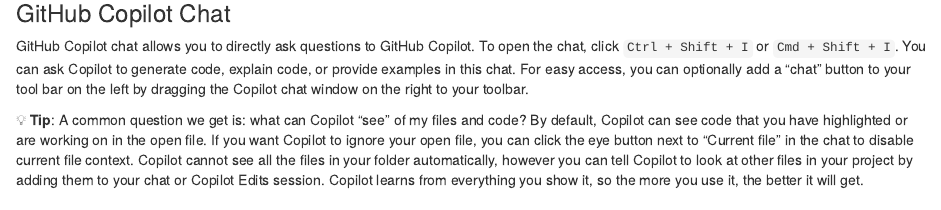
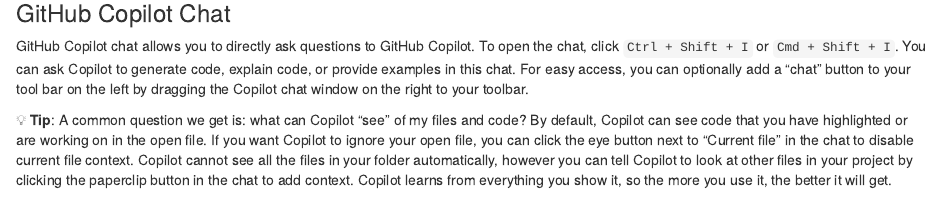
Before and after one commit to dlab-berkeley/Copilot-Fundamentals, an R Markdown document (lessons/workshop.Rmd): the page in a window 1100 px wide, from 3300 px down. Rendered offline with R 4.5, knitr and Pandoc, with nearby package versions.

Commit message:
detail how copilot uses multiple files

```diff
--- a/lessons/workshop.Rmd
+++ b/lessons/workshop.Rmd
@@ -117,7 +117,7 @@
 
 GitHub Copilot chat allows you to directly ask questions to GitHub Copilot. To open the chat, click `Ctrl + Shift + I` or `Cmd + Shift + I`. You can ask Copilot to generate code, explain code, or provide examples in this chat. For easy access, you can optionally add a "chat" button to your tool bar on the left by dragging the Copilot chat window on the right to your toolbar.
 
-💡 **Tip**: A common question we get is: what can Copilot "see" of my files and code? By default, Copilot can see code that you have highlighted or are working on in the open file. If you want Copilot to ignore your open file, you can click the eye button next to "Current file" in the chat to disable current file context. Copilot cannot see all the files in your folder automatically, however you can tell Copilot to look at other files in your project by adding them to your chat or Copilot Edits session. Copilot learns from everything you show it, so the more you use it, the better it will get.
+💡 **Tip**: A common question we get is: what can Copilot "see" of my files and code? By default, Copilot can see code that you have highlighted or are working on in the open file. If you want Copilot to ignore your open file, you can click the eye button next to "Current file" in the chat to disable current file context. Copilot cannot see all the files in your folder automatically, however you can tell Copilot to look at other files in your project by clicking the paperclip button in the chat to add context. Copilot learns from everything you show it, so the more you use it, the better it will get.
 
 ### 🥊 Challenge 1:
 Open the chat, highlight the code in the cell below, and ask Copilot to explain it by typing a question into the chat (e.g.., "Explain this code, please"), no need to copy the code in, highlighting is enough.
```
